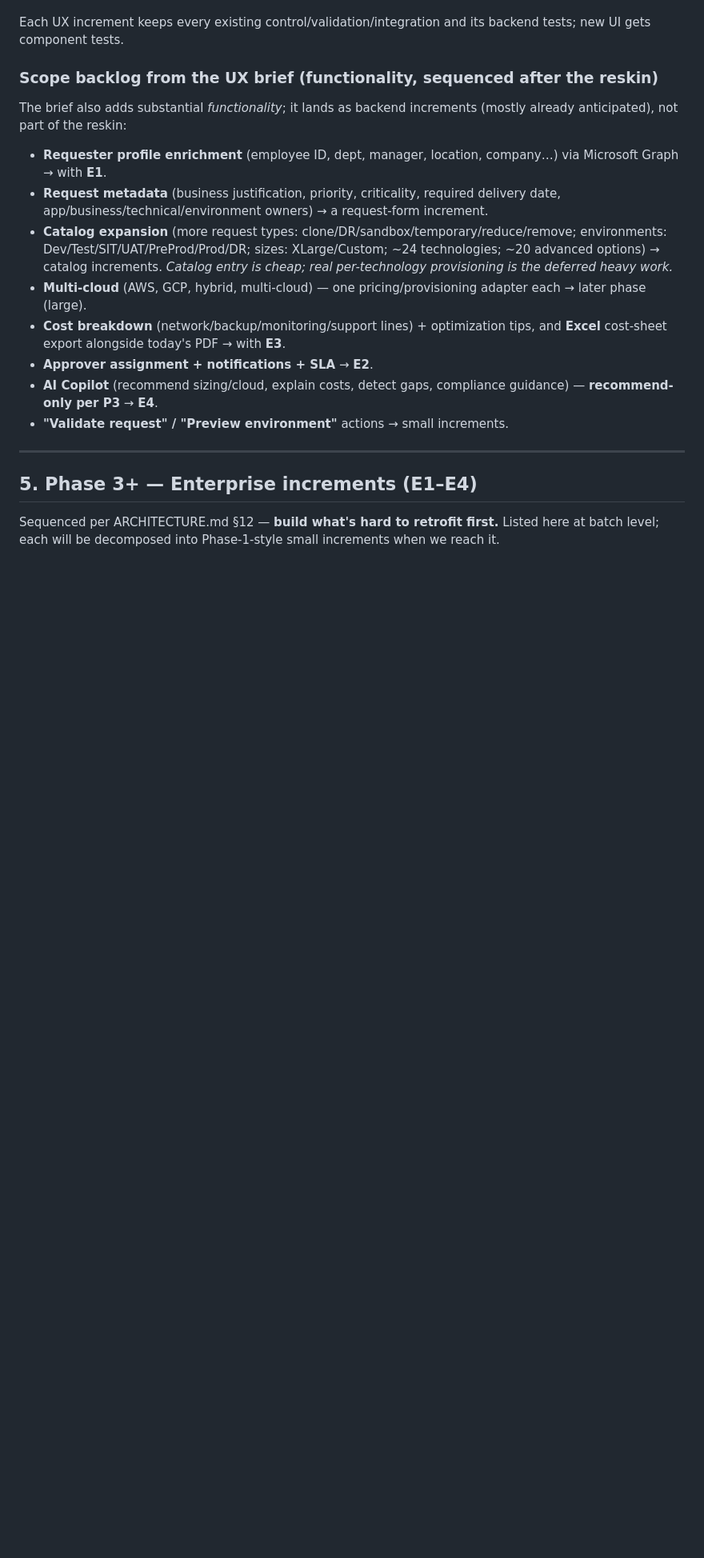
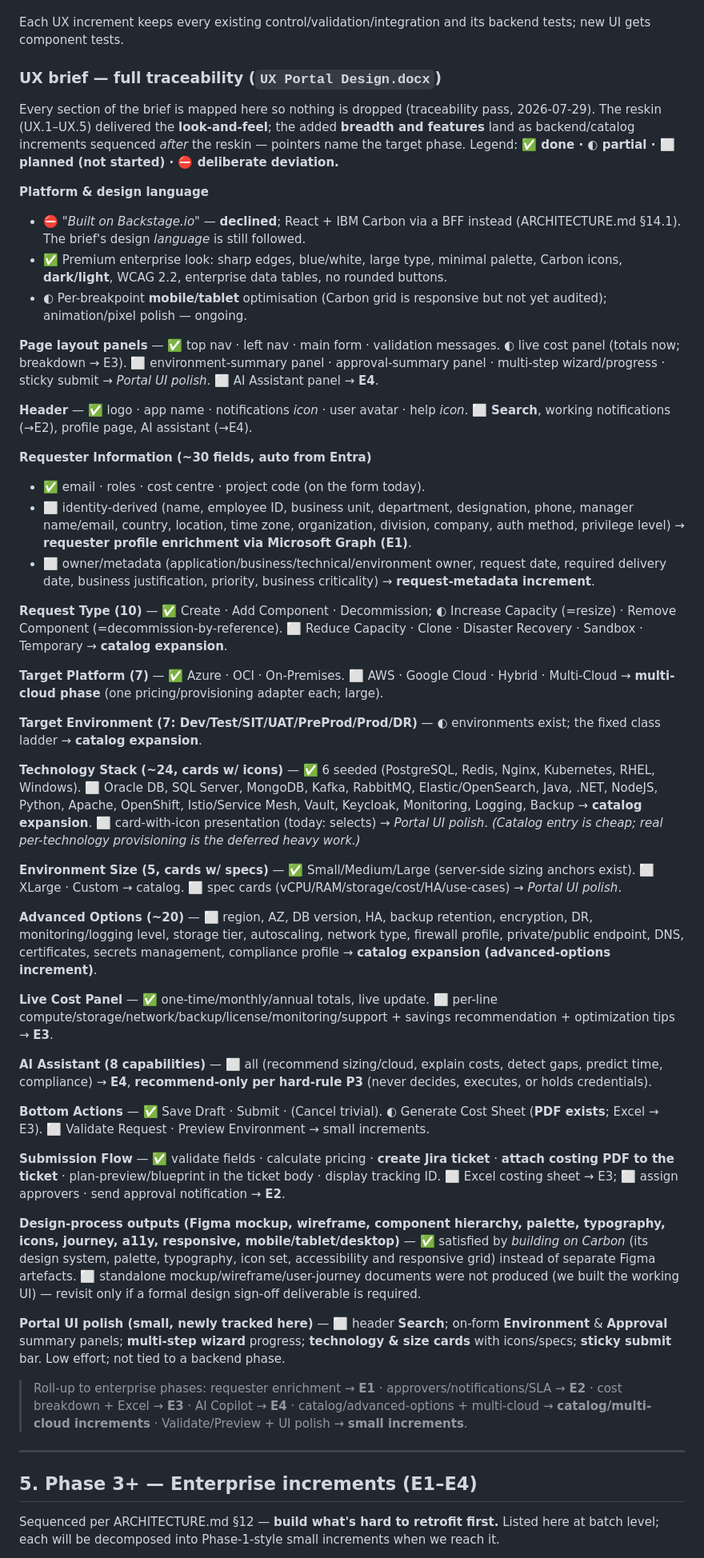
Before and after one commit to mohammedkhader99/ShiftLeft-Infra-Portal-, a Markdown page: PLAN.md, the part around the change. Shown at 80% size. GitHub-like rendering; blank space fills up the shorter version.

Commit message:
docs(plan): full traceability of UX Portal Design.docx into PLAN.md §4a
Map every section of the reviewer's UX brief to its status (done/partial/
planned) and target increment/phase, so nothing in the document is dropped
after the reskin. Records:
- what the reskin (UX.1–UX.5) delivered (design language, form, tables,
  dashboards, submit->Jira with attached costing PDF);
- what is partial (cost totals vs full breakdown, 3/7 platforms, 6/~24
  technologies, 3/5 sizes, minimal requester fields);
- what is planned and where (requester enrichment->E1, approvers/
  notifications->E2, cost breakdown+Excel->E3, AI Copilot->E4 [recommend-
  only per P3], catalog/advanced-options + multi-cloud, Validate/Preview);
- the deliberate Backstage.io deviation (React+Carbon instead, §14.1);
- newly-tracked small UI-polish items (search, summary panels, wizard,
  tech/size cards, sticky submit) that were previously unlisted.

Plan-only change; no code touched.

Co-Authored-By: Claude Opus 4.8 <noreply@anthropic.com>

```diff
--- a/PLAN.md
+++ b/PLAN.md
@@ -122,16 +122,49 @@ Per the reviewer's UX brief (*"UX Portal Design.docx"*) and ARCHITECTURE.md §14
 
 Each UX increment keeps every existing control/validation/integration and its backend tests; new UI gets component tests.
 
-### Scope backlog from the UX brief (functionality, sequenced after the reskin)
-The brief also adds substantial *functionality*; it lands as backend increments (mostly already anticipated), not part of the reskin:
-- **Requester profile enrichment** (employee ID, dept, manager, location, company…) via Microsoft Graph → with **E1**.
-- **Request metadata** (business justification, priority, criticality, required delivery date, app/business/technical/environment owners) → a request-form increment.
-- **Catalog expansion** (more request types: clone/DR/sandbox/temporary/reduce/remove; environments: Dev/Test/SIT/UAT/PreProd/Prod/DR; sizes: XLarge/Custom; ~24 technologies; ~20 advanced options) → catalog increments. *Catalog entry is cheap; real per-technology provisioning is the deferred heavy work.*
-- **Multi-cloud** (AWS, GCP, hybrid, multi-cloud) — one pricing/provisioning adapter each → later phase (large).
-- **Cost breakdown** (network/backup/monitoring/support lines) + optimization tips, and **Excel** cost-sheet export alongside today's PDF → with **E3**.
-- **Approver assignment + notifications + SLA** → **E2**.
-- **AI Copilot** (recommend sizing/cloud, explain costs, detect gaps, compliance guidance) — **recommend-only per P3** → **E4**.
-- **"Validate request" / "Preview environment"** actions → small increments.
+### UX brief — full traceability (`UX Portal Design.docx`)
+
+Every section of the brief is mapped here so nothing is dropped (traceability pass, 2026-07-29). The reskin (UX.1–UX.5) delivered the **look-and-feel**; the added **breadth and features** land as backend/catalog increments sequenced *after* the reskin — pointers name the target phase. Legend: **✅ done · ◐ partial · ⬜ planned (not started) · ⛔ deliberate deviation.**
+
+**Platform & design language**
+- ⛔ *"Built on Backstage.io"* — **declined**; React + IBM Carbon via a BFF instead (ARCHITECTURE.md §14.1). The brief's design *language* is still followed.
+- ✅ Premium enterprise look: sharp edges, blue/white, large type, minimal palette, Carbon icons, **dark/light**, WCAG 2.2, enterprise data tables, no rounded buttons.
+- ◐ Per-breakpoint **mobile/tablet** optimisation (Carbon grid is responsive but not yet audited); animation/pixel polish — ongoing.
+
+**Page layout panels** — ✅ top nav · left nav · main form · validation messages. ◐ live cost panel (totals now; breakdown → E3). ⬜ environment-summary panel · approval-summary panel · multi-step wizard/progress · sticky submit → *Portal UI polish*. ⬜ AI Assistant panel → **E4**.
+
+**Header** — ✅ logo · app name · notifications *icon* · user avatar · help *icon*. ⬜ **Search**, working notifications (→E2), profile page, AI assistant (→E4).
+
+**Requester Information (~30 fields, auto from Entra)**
+- ✅ email · roles · cost centre · project code (on the form today).
+- ⬜ identity-derived (name, employee ID, business unit, department, designation, phone, manager name/email, country, location, time zone, organization, division, company, auth method, privilege level) → **requester profile enrichment via Microsoft Graph (E1)**.
+- ⬜ owner/metadata (application/business/technical/environment owner, request date, required delivery date, business justification, priority, business criticality) → **request-metadata increment**.
+
+**Request Type (10)** — ✅ Create · Add Component · Decommission; ◐ Increase Capacity (=resize) · Remove Component (=decommission-by-reference). ⬜ Reduce Capacity · Clone · Disaster Recovery · Sandbox · Temporary → **catalog expansion**.
+
+**Target Platform (7)** — ✅ Azure · OCI · On-Premises. ⬜ AWS · Google Cloud · Hybrid · Multi-Cloud → **multi-cloud phase** (one pricing/provisioning adapter each; large).
+
+**Target Environment (7: Dev/Test/SIT/UAT/PreProd/Prod/DR)** — ◐ environments exist; the fixed class ladder → **catalog expansion**.
+
+**Technology Stack (~24, cards w/ icons)** — ✅ 6 seeded (PostgreSQL, Redis, Nginx, Kubernetes, RHEL, Windows). ⬜ Oracle DB, SQL Server, MongoDB, Kafka, RabbitMQ, Elastic/OpenSearch, Java, .NET, NodeJS, Python, Apache, OpenShift, Istio/Service Mesh, Vault, Keycloak, Monitoring, Logging, Backup → **catalog expansion**. ⬜ card-with-icon presentation (today: selects) → *Portal UI polish*. *(Catalog entry is cheap; real per-technology provisioning is the deferred heavy work.)*
+
+**Environment Size (5, cards w/ specs)** — ✅ Small/Medium/Large (server-side sizing anchors exist). ⬜ XLarge · Custom → catalog. ⬜ spec cards (vCPU/RAM/storage/cost/HA/use-cases) → *Portal UI polish*.
+
+**Advanced Options (~20)** — ⬜ region, AZ, DB version, HA, backup retention, encryption, DR, monitoring/logging level, storage tier, autoscaling, network type, firewall profile, private/public endpoint, DNS, certificates, secrets management, compliance profile → **catalog expansion (advanced-options increment)**.
+
+**Live Cost Panel** — ✅ one-time/monthly/annual totals, live update. ⬜ per-line compute/storage/network/backup/license/monitoring/support + savings recommendation + optimization tips → **E3**.
+
+**AI Assistant (8 capabilities)** — ⬜ all (recommend sizing/cloud, explain costs, detect gaps, predict time, compliance) → **E4**, **recommend-only per hard-rule P3** (never decides, executes, or holds credentials).
+
+**Bottom Actions** — ✅ Save Draft · Submit · (Cancel trivial). ◐ Generate Cost Sheet (**PDF exists**; Excel → E3). ⬜ Validate Request · Preview Environment → small increments.
+
+**Submission Flow** — ✅ validate fields · calculate pricing · **create Jira ticket** · **attach costing PDF to the ticket** · plan-preview/blueprint in the ticket body · display tracking ID. ⬜ Excel costing sheet → E3; ⬜ assign approvers · send approval notification → **E2**.
+
+**Design-process outputs (Figma mockup, wireframe, component hierarchy, palette, typography, icons, journey, a11y, responsive, mobile/tablet/desktop)** — ✅ satisfied by *building on Carbon* (its design system, palette, typography, icon set, accessibility and responsive grid) instead of separate Figma artefacts. ⬜ standalone mockup/wireframe/user-journey documents were not produced (we built the working UI) — revisit only if a formal design sign-off deliverable is required.
+
+**Portal UI polish (small, newly tracked here)** — ⬜ header **Search**; on-form **Environment** & **Approval** summary panels; **multi-step wizard** progress; **technology & size cards** with icons/specs; **sticky submit** bar. Low effort; not tied to a backend phase.
+
+> Roll-up to enterprise phases: requester enrichment → **E1** · approvers/notifications/SLA → **E2** · cost breakdown + Excel → **E3** · AI Copilot → **E4** · catalog/advanced-options + multi-cloud → **catalog/multi-cloud increments** · Validate/Preview + UI polish → **small increments**.
 
 ---
 
```
